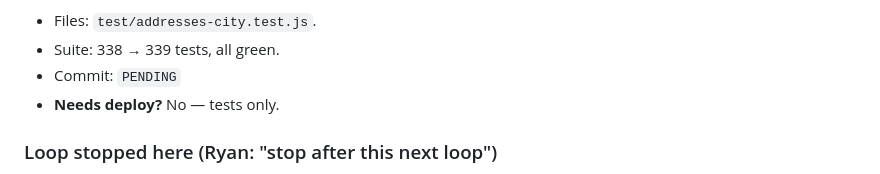
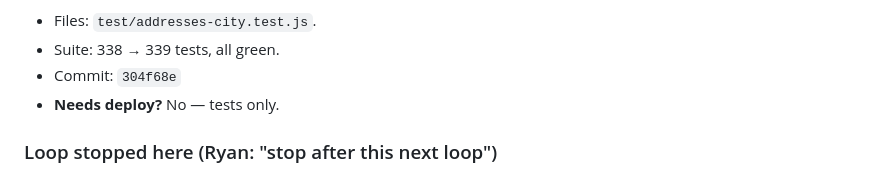
Before and after one commit to rek-source/NDF_Beats, a Markdown page: docs/polish-log.md, the part around the change. Rendered like a GitHub page.

Commit message:
docs(polish-log): record hash for final entry; loop stopped
Co-Authored-By: Claude Opus 4.8 (1M context) <noreply@anthropic.com>

```diff
--- a/docs/polish-log.md
+++ b/docs/polish-log.md
@@ -20,7 +20,7 @@ intentionally left.
 
 - Files: `test/addresses-city.test.js`.
 - Suite: 338 → 339 tests, all green.
-- Commit: `PENDING`
+- Commit: `304f68e`
 - **Needs deploy?** No — tests only.
 
 ### Loop stopped here (Ryan: "stop after this next loop")
```
